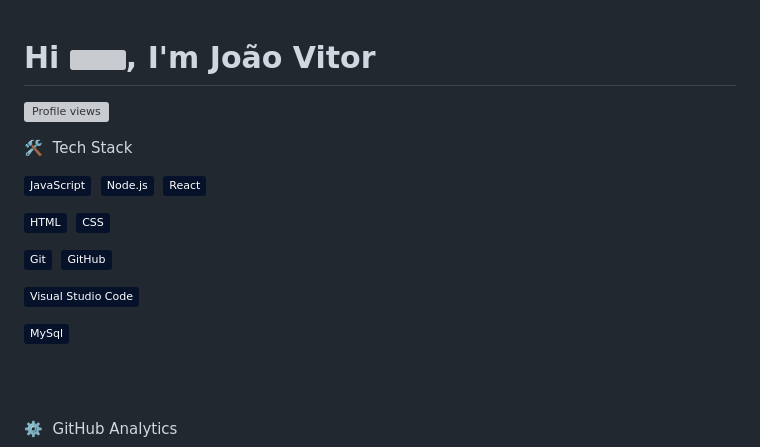
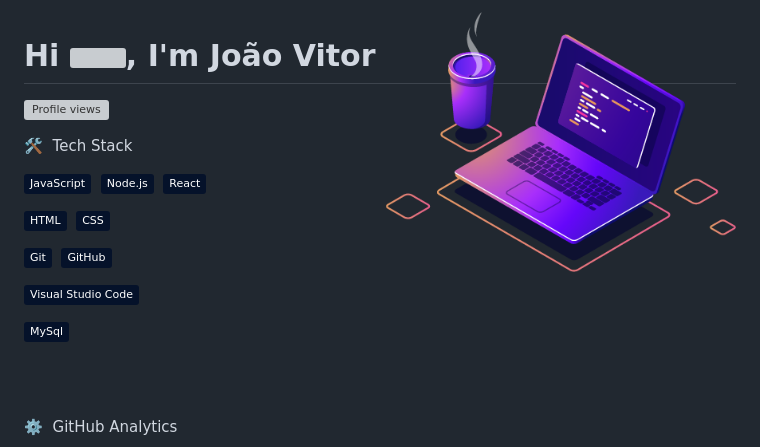
Before and after one commit to JoaoBibito/JoaoBibito, a Markdown page: README.md, the part around the change. Rendered like a GitHub page; pictures changed too: images/illustration-computer.png (added); badges without logos; grey boxes are pictures that could not be loaded.

Commit message:
Edit Profile

```diff
--- a/README.md
+++ b/README.md
@@ -1,3 +1,4 @@
+<img src="images/illustration-computer.png" min-width="300px" max-width="450px" width="350px" align="right" alt="ComputadorImg">
 <h1 align="left">Hi <img src="https://raw.githubusercontent.com/kaueMarques/kaueMarques/master/hi.gif" height="30px">, I'm João Vitor</h1>
 
 <p align="left"> <img src="https://komarev.com/ghpvc/?username=JoaoBibito&color=red" alt="Profile views" /> </p>
```
